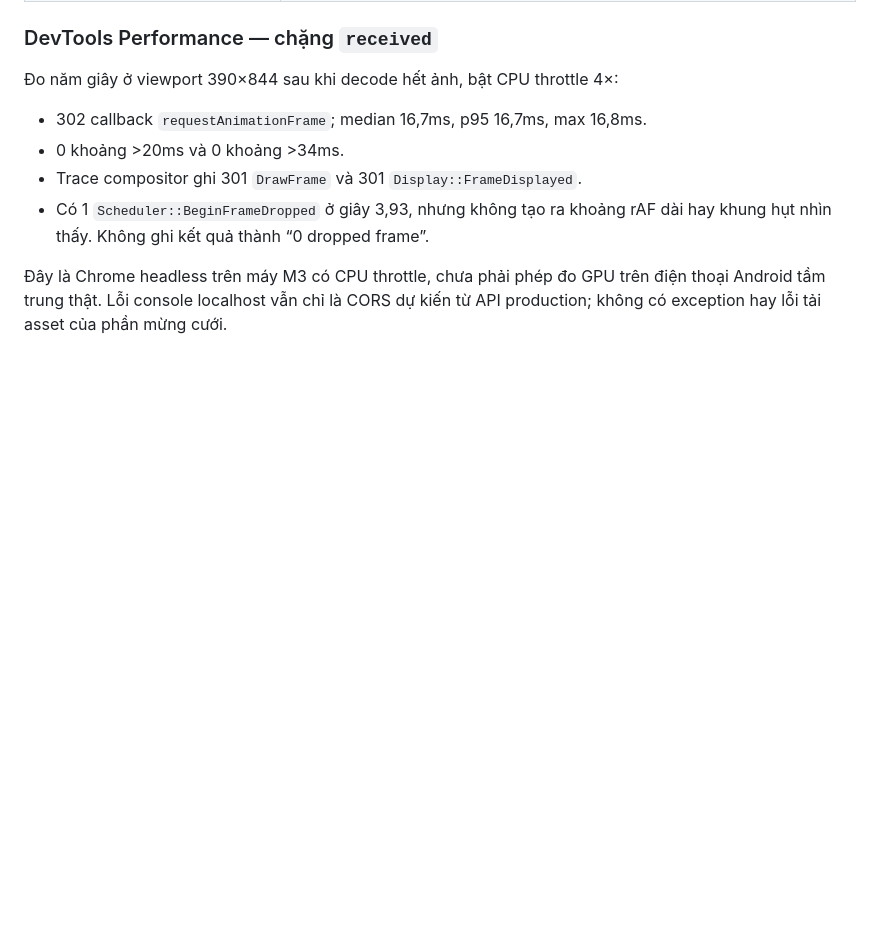
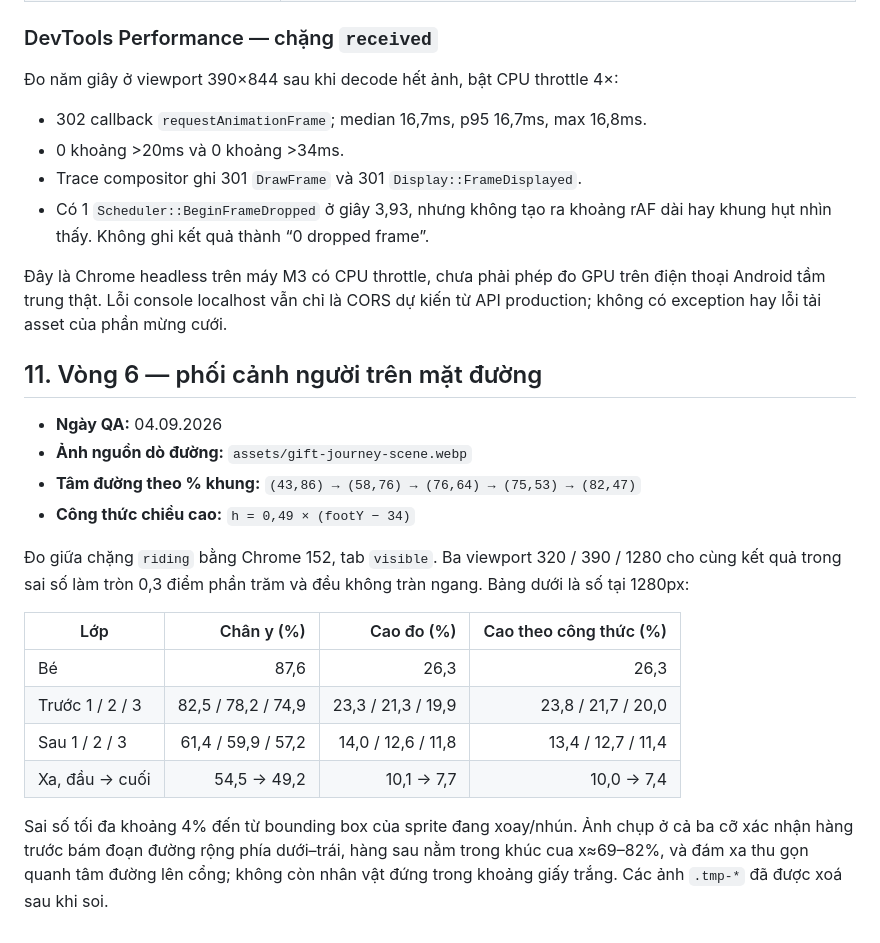
Before and after one commit to yanmad27/doantien.love, a Markdown page: design-qa.md, the part around the change. Drawn GitHub-style; blank space fills up the shorter version.

Commit message:
docs: ghi lại QA phối cảnh đoàn rước

```diff
--- a/design-qa.md
+++ b/design-qa.md
@@ -289,3 +289,26 @@ trạng thái mừng cưới; không có exception JavaScript hay lỗi tải as
 Đây là Chrome headless trên máy M3 có CPU throttle, chưa phải phép đo GPU trên
 điện thoại Android tầm trung thật. Lỗi console localhost vẫn chỉ là CORS dự kiến
 từ API production; không có exception hay lỗi tải asset của phần mừng cưới.
+
+## 11. Vòng 6 — phối cảnh người trên mặt đường
+
+- **Ngày QA:** 04.09.2026
+- **Ảnh nguồn dò đường:** `assets/gift-journey-scene.webp`
+- **Tâm đường theo % khung:** `(43,86) → (58,76) → (76,64) → (75,53) → (82,47)`
+- **Công thức chiều cao:** `h = 0,49 × (footY − 34)`
+
+Đo giữa chặng `riding` bằng Chrome 152, tab `visible`. Ba viewport 320 / 390 /
+1280 cho cùng kết quả trong sai số làm tròn 0,3 điểm phần trăm và đều không tràn
+ngang. Bảng dưới là số tại 1280px:
+
+| Lớp | Chân y (%) | Cao đo (%) | Cao theo công thức (%) |
+|---|---:|---:|---:|
+| Bé | 87,6 | 26,3 | 26,3 |
+| Trước 1 / 2 / 3 | 82,5 / 78,2 / 74,9 | 23,3 / 21,3 / 19,9 | 23,8 / 21,7 / 20,0 |
+| Sau 1 / 2 / 3 | 61,4 / 59,9 / 57,2 | 14,0 / 12,6 / 11,8 | 13,4 / 12,7 / 11,4 |
+| Xa, đầu → cuối | 54,5 → 49,2 | 10,1 → 7,7 | 10,0 → 7,4 |
+
+Sai số tối đa khoảng 4% đến từ bounding box của sprite đang xoay/nhún. Ảnh chụp
+ở cả ba cỡ xác nhận hàng trước bám đoạn đường rộng phía dưới–trái, hàng sau nằm
+trong khúc cua x≈69–82%, và đám xa thu gọn quanh tâm đường lên cổng; không còn
+nhân vật đứng trong khoảng giấy trắng. Các ảnh `.tmp-*` đã được xoá sau khi soi.
```
